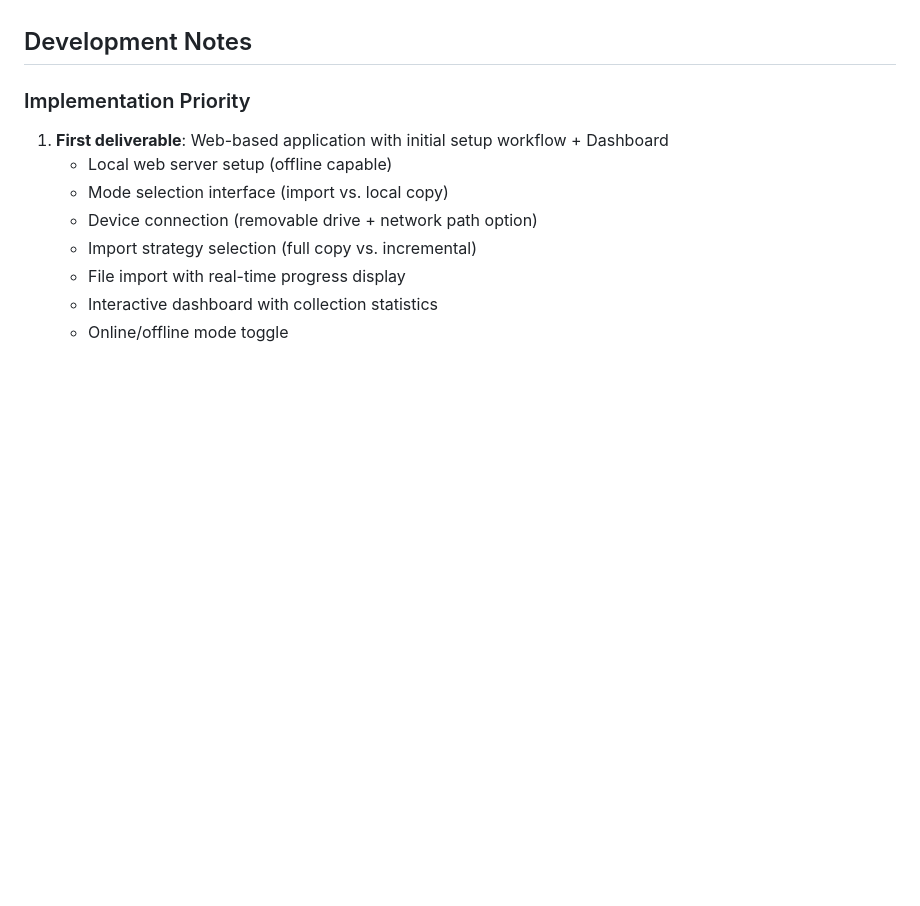
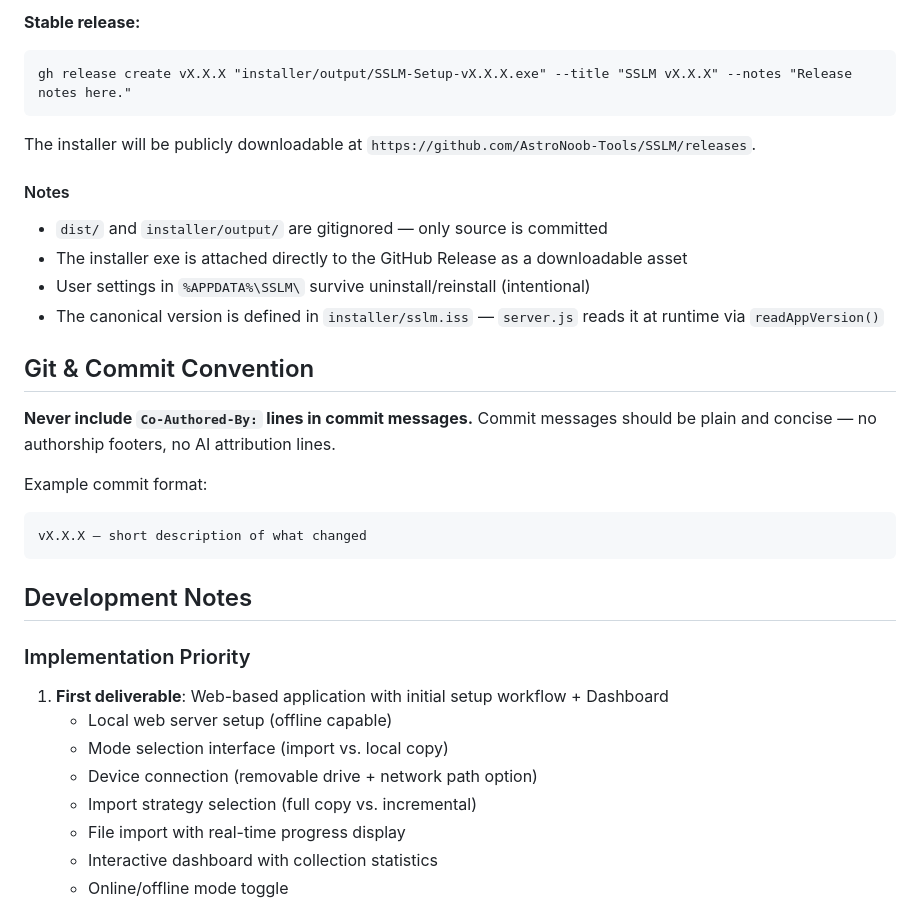
Before and after one commit to AstroNoob-Tools/SSLM, a Markdown page: CLAUDE.md, the part around one of its changes. Drawn GitHub-style; blank space fills up the shorter version.

````diff
--- a/CLAUDE.md
+++ b/CLAUDE.md
@@ -437,3 +497,24 @@ See `notes/HOW_TO_RELEASE.md` for the full step-by-step checklist. Summary:
+**Stable release:**
+```
+gh release create vX.X.X "installer/output/SSLM-Setup-vX.X.X.exe" --title "SSLM vX.X.X" --notes "Release notes here."
+```
+
+The installer will be publicly downloadable at `https://github.com/AstroNoob-Tools/SSLM/releases`.
+
+#### Notes
+- `dist/` and `installer/output/` are gitignored — only source is committed
+- The installer exe is attached directly to the GitHub Release as a downloadable asset
+- User settings in `%APPDATA%\SSLM\` survive uninstall/reinstall (intentional)
+- The canonical version is defined in `installer/sslm.iss` — `server.js` reads it at runtime via `readAppVersion()`
+
+## Git & Commit Convention
+
+**Never include `Co-Authored-By:` lines in commit messages.** Commit messages should be plain and concise — no authorship footers, no AI attribution lines.
+
+Example commit format:
+```
+vX.X.X — short description of what changed
+```
 
 ## Development Notes
 
````
Also changed, not shown: other parts of CLAUDE.md (+67 -7 lines).
